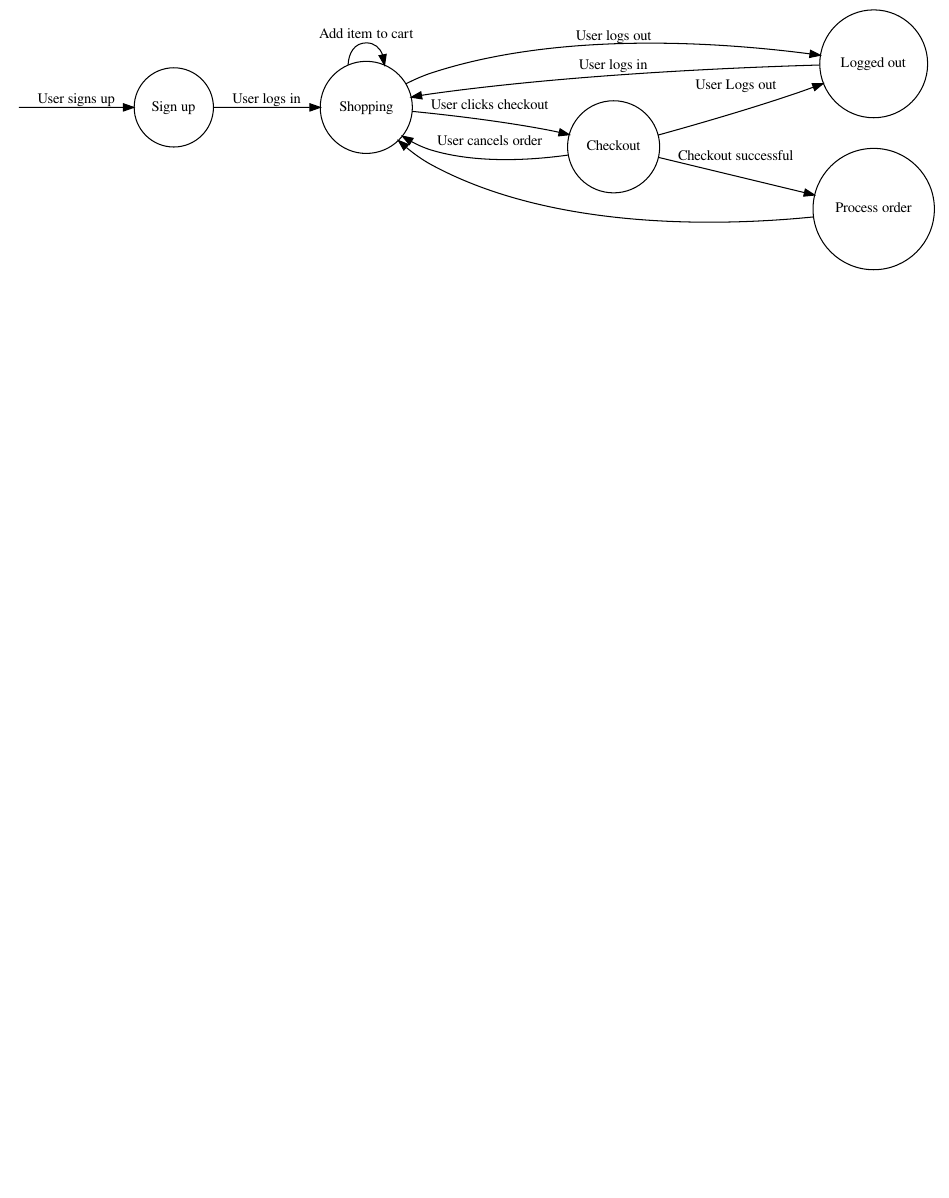
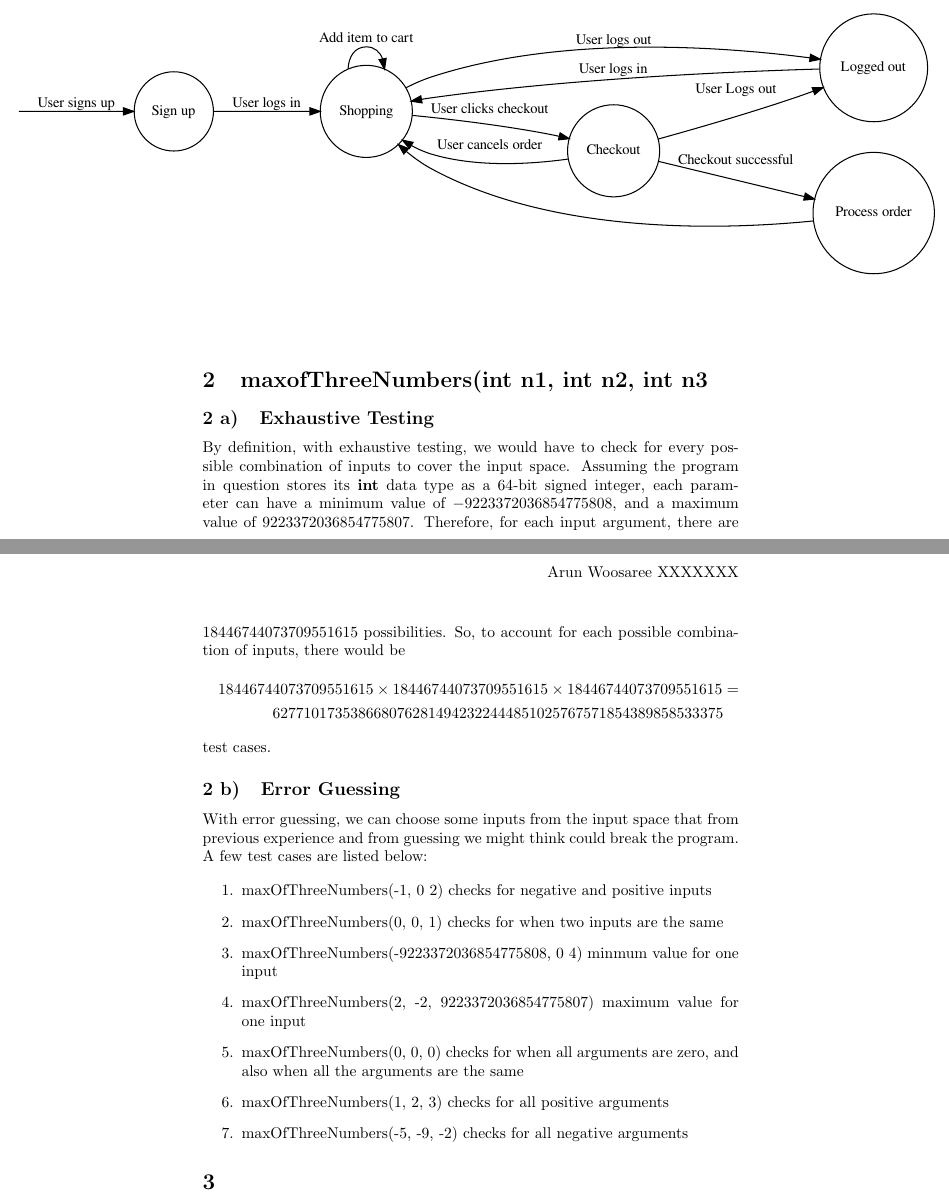
Before and after one commit to Arunscape/ECE322, a LaTeX problem sheet (assignments/Assignment2/report.tex): part of page 2 of 2 before the commit and two parts of pages 2 and 3 of 3 after it, the two joined at a grey line, cut so that both start at the same text, the shorter picture padded with empty space. Compiled offline with pdfLaTeX.

Commit message:
second question

```diff
--- a/assignments/Assignment2/report.tex
+++ b/assignments/Assignment2/report.tex
@@ -39,7 +39,7 @@
 \usepackage[pdf]{graphviz}
 \usepackage{adjustbox}
 
-
+\usepackage{amsmath}
 % make subsection use letters
 \renewcommand{\thesubsection}{\thesection\ \alph{subsection})}
 
@@ -101,6 +101,37 @@ The following assumptions were made:
 }
 \end{adjustbox}
 
+\section{maxofThreeNumbers(int n1, int n2, int n3}
+\subsection{Exhaustive Testing}
+By definition, with exhaustive testing, we would have to check for every
+possible combination of inputs to cover the input space.
+Assuming the program in question stores its
+\textbf{int} data type as a 64-bit signed integer, each parameter can
+have a minimum value of $-9223372036854775808$, and a maximum value of
+$9223372036854775807$. Therefore, for each input argument, there are
+$18446744073709551615$ possibilities. So, to account for each possible
+combination of inputs, there would be
+\begin{multline*}
+18446744073709551615 \times 18446744073709551615 \times 18446744073709551615 = \\ 6277101735386680762814942322444851025767571854389858533375
+\end{multline*}
+test cases.
+
+\subsection{Error Guessing}
+With error guessing, we can choose some inputs from the input space
+that from previous experience and from guessing we might think could
+break the program. A few test cases are listed below:
+
+\begin{enumerate}
+	\item maxOfThreeNumbers(-1, 0 2) checks for negative and positive inputs
+	\item maxOfThreeNumbers(0, 0, 1) checks for when two inputs are the same
+	\item maxOfThreeNumbers(-9223372036854775808, 0 4) minmum value for one input
+	\item maxOfThreeNumbers(2, -2, 9223372036854775807) maximum value for one input
+	\item maxOfThreeNumbers(0, 0, 0) checks for when all arguments are zero, and also when all the arguments are the same
+	\item maxOfThreeNumbers(1, 2, 3) checks for all positive arguments
+	\item maxOfThreeNumbers(-5, -9, -2) checks for all negative arguments
+\end{enumerate}
+
+\section{}
 
 \nocite{*}
 \printbibliography
```
Also changed, not shown: assignments/Assignment2/eshopping.pdf, assignments/Assignment2/report.pdf.
